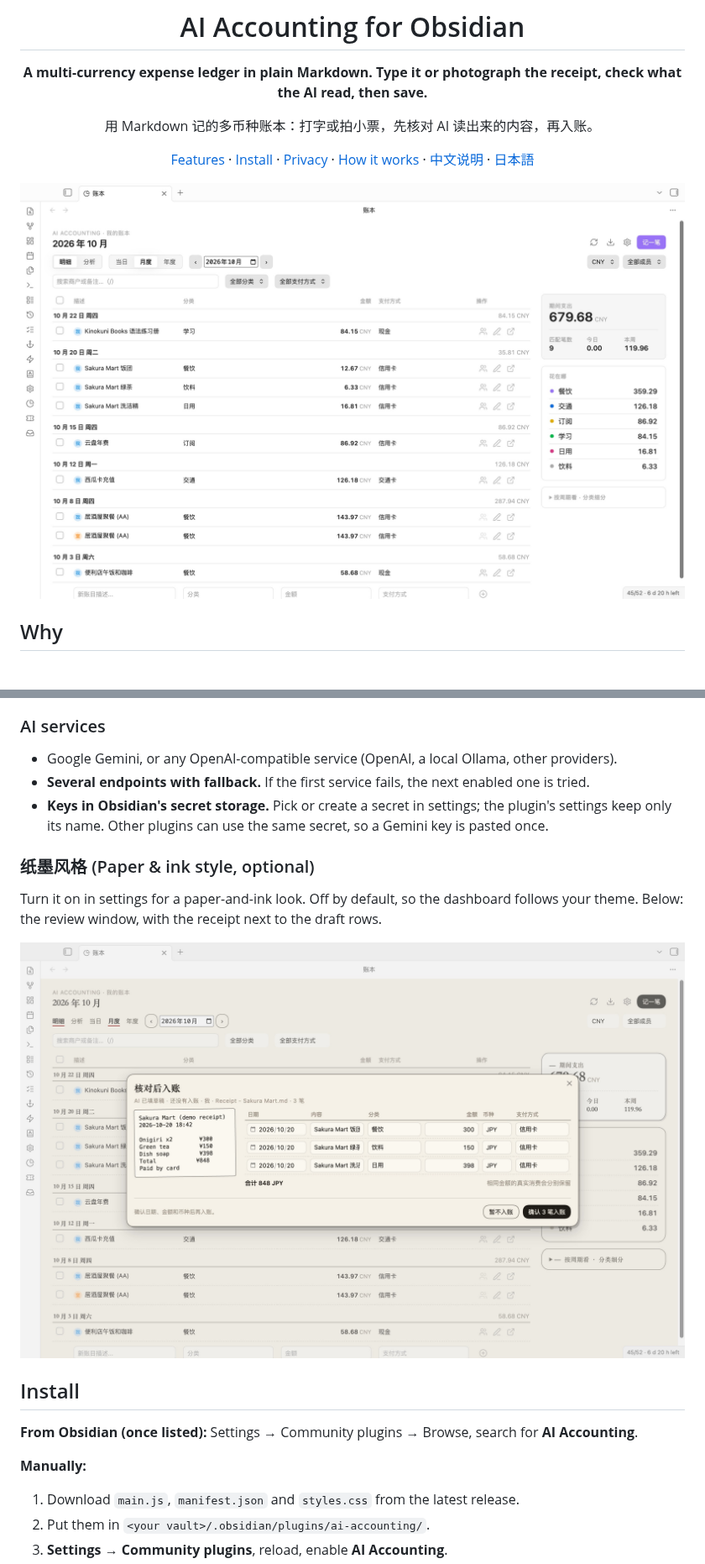
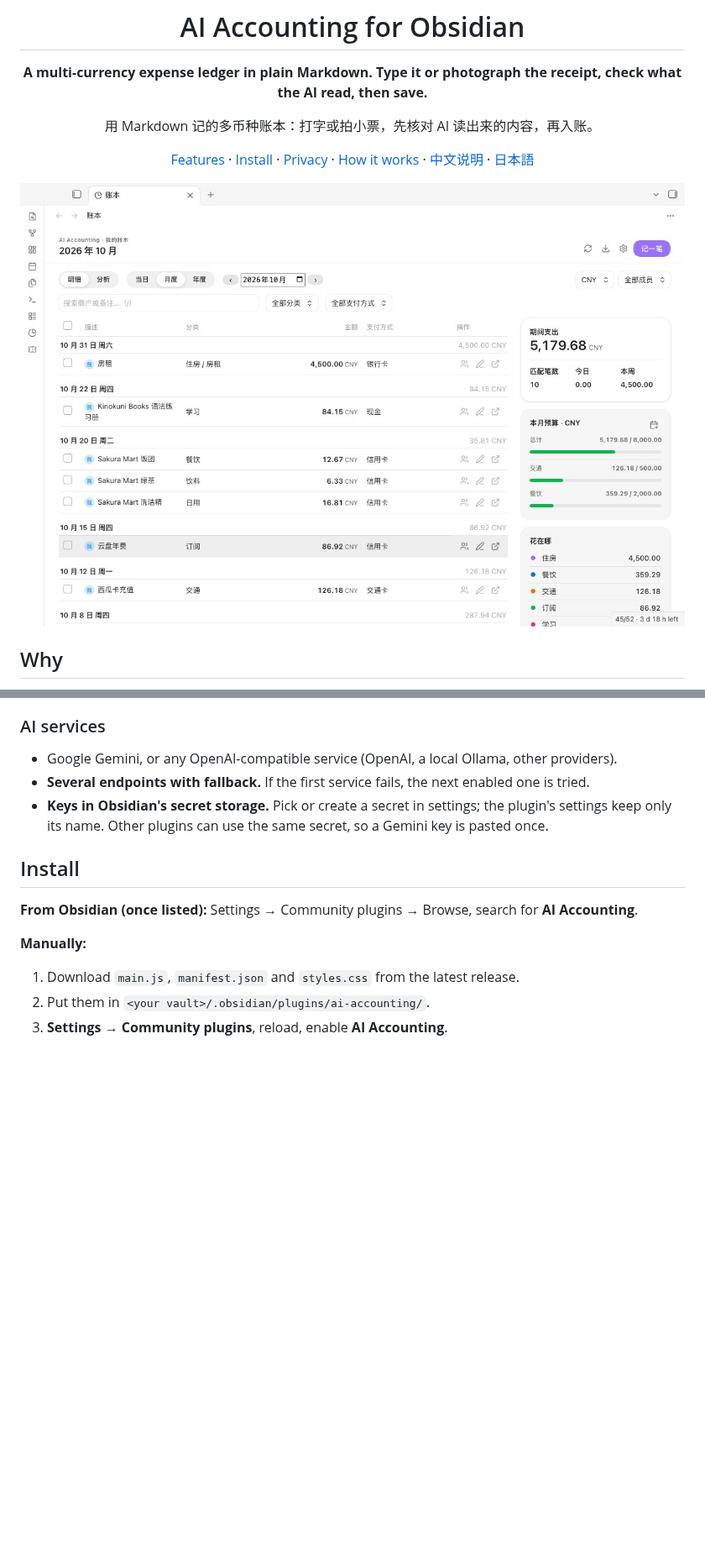
Before and after one commit to Rexxall/obsidian-ai-accounting, a Markdown page: README.md, 2 parts joined by grey strips. Shown at 84% size. Rendered like a GitHub page; pictures changed too: docs/screenshots/ledger.jpg, docs/screenshots/paper-review.jpg (deleted); blank space fills up the shorter version.

```diff
--- a/README.md
+++ b/README.md
@@ -52,11 +52,6 @@ Most expense apps keep your data in their own database, and the ones that read r
 - **Several endpoints with fallback.** If the first service fails, the next enabled one is tried.
 - **Keys in Obsidian's secret storage.** Pick or create a secret in settings; the plugin's settings keep only its name. Other plugins can use the same secret, so a Gemini key is pasted once.
 
-### 纸墨风格 (Paper & ink style, optional)
-
-Turn it on in settings for a paper-and-ink look. Off by default, so the dashboard follows your theme. Below: the review window, with the receipt next to the draft rows.
-
-<img src="docs/screenshots/paper-review.jpg" width="860">
 
 ## Install
 
```
Also changed, not shown: other parts of README.md (+2 -1 lines), docs/screenshots/charts-dark.jpg, docs/screenshots/charts.jpg, docs/screenshots/review.jpg, 12 other files.
